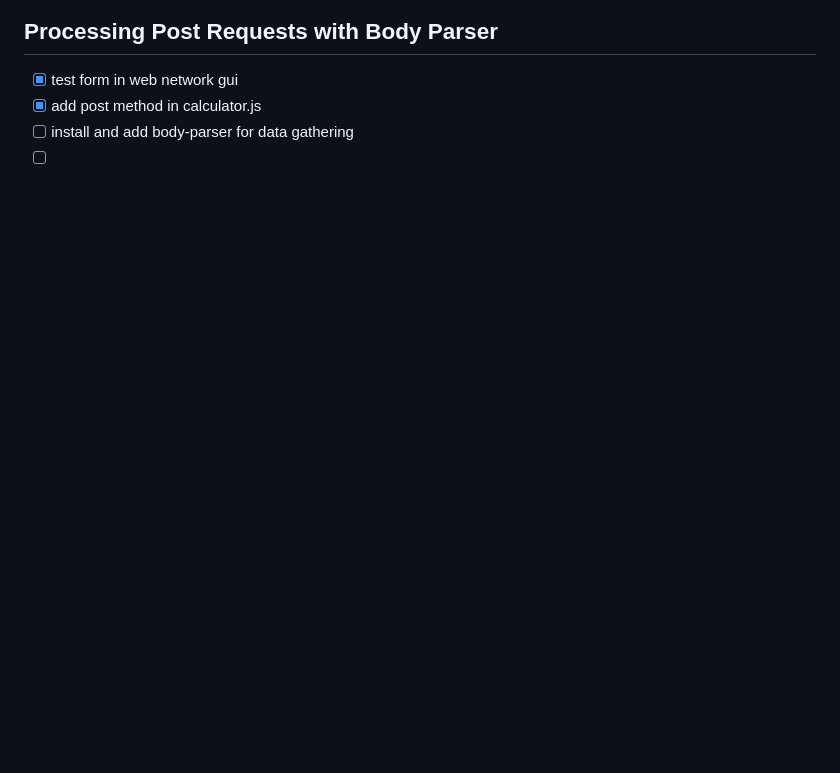
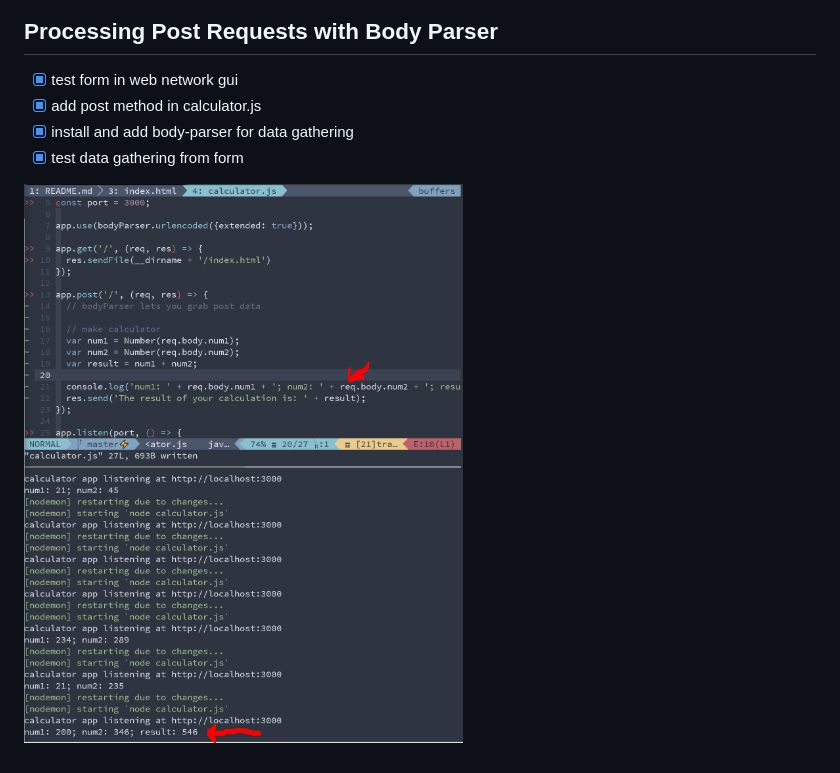
Before and after one commit to alanoakes/Express-Calculator, a Markdown page: README.md, the part around the change. Rendered like a GitHub page; pictures changed too: phase3.PNG (added); blank space fills up the shorter version.

```diff
--- a/README.md
+++ b/README.md
@@ -32,5 +32,7 @@
 
 * [x] test form in web network gui
 * [x] add post method in calculator.js
-* [ ] install and add body-parser for data gathering
-* [ ]
+* [x] install and add body-parser for data gathering
+* [x] test data gathering from form
+
+![Phase 3 Up](phase3.PNG)
```
Also changed, not shown: 1 other file.
